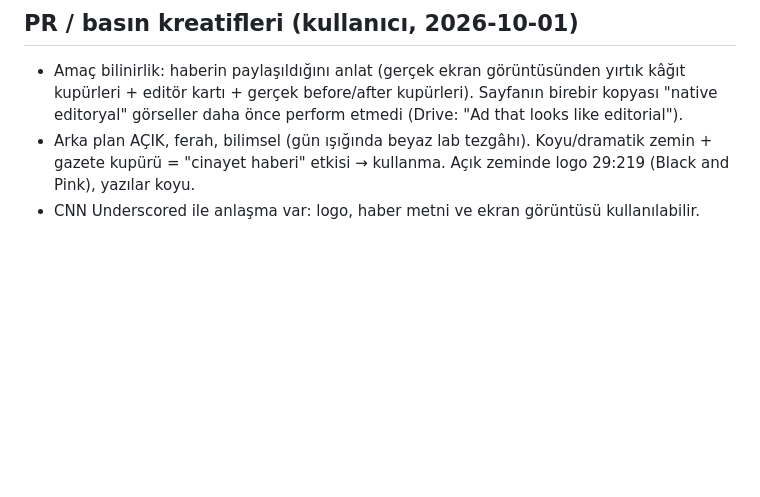
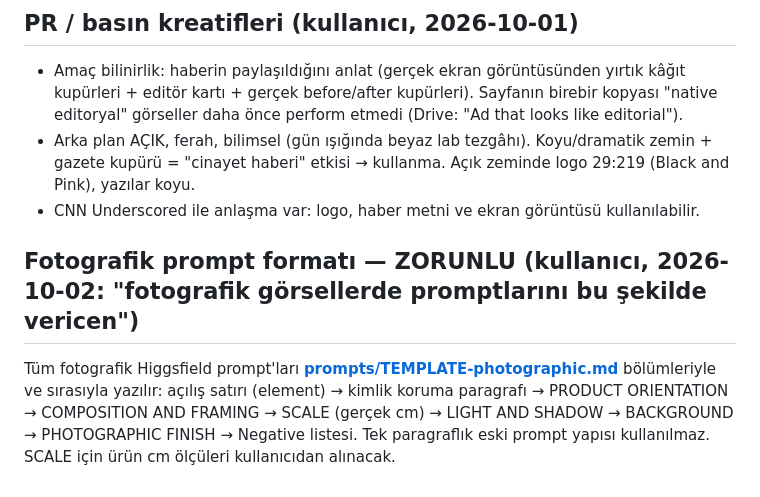
Before and after one commit to ufukkyavuz/sickscience, a Markdown page: CLAUDE.md, the part around the change. Drawn GitHub-style; blank space fills up the shorter version.

```diff
--- a/CLAUDE.md
+++ b/CLAUDE.md
@@ -97,3 +97,6 @@ Referans = Higgsfield batch-01'in kendi tipografisi (`output/batch-01/`). Şablo
 - Amaç bilinirlik: haberin paylaşıldığını anlat (gerçek ekran görüntüsünden yırtık kâğıt kupürleri + editör kartı + gerçek before/after kupürleri). Sayfanın birebir kopyası "native editoryal" görseller daha önce perform etmedi (Drive: "Ad that looks like editorial").
 - Arka plan AÇIK, ferah, bilimsel (gün ışığında beyaz lab tezgâhı). Koyu/dramatik zemin + gazete kupürü = "cinayet haberi" etkisi → kullanma. Açık zeminde logo 29:219 (Black and Pink), yazılar koyu.
 - CNN Underscored ile anlaşma var: logo, haber metni ve ekran görüntüsü kullanılabilir.
+
+## Fotografik prompt formatı — ZORUNLU (kullanıcı, 2026-10-02: "fotografik görsellerde promptlarını bu şekilde vericen")
+Tüm fotografik Higgsfield prompt'ları **[prompts/TEMPLATE-photographic.md](prompts/TEMPLATE-photographic.md)** bölümleriyle ve sırasıyla yazılır: açılış satırı (element) → kimlik koruma paragrafı → PRODUCT ORIENTATION → COMPOSITION AND FRAMING → SCALE (gerçek cm) → LIGHT AND SHADOW → BACKGROUND → PHOTOGRAPHIC FINISH → Negative listesi. Tek paragraflık eski prompt yapısı kullanılmaz. SCALE için ürün cm ölçüleri kullanıcıdan alınacak.
```
Also changed, not shown: kurallar/feedback-photographic-prompt-format.md (added, +15 -0 lines), prompts/TEMPLATE-photographic.md (added, +54 -0 lines).
